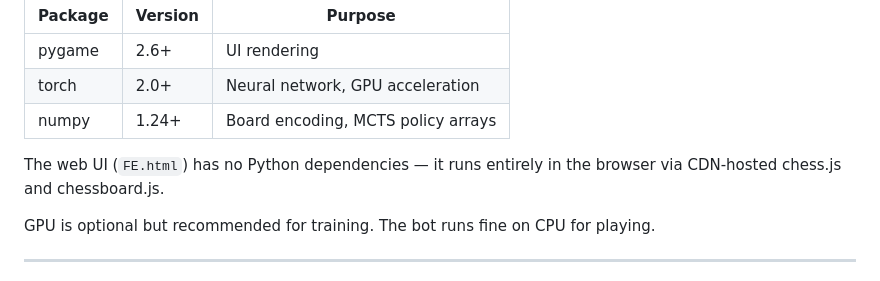
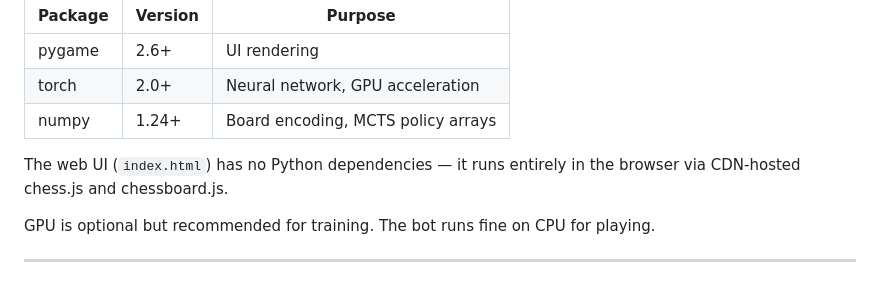
Before and after one commit to AnshumanJ28/AlphaZ0, a Markdown page: README.md, the part around the change. Drawn GitHub-style.

Commit message:
Rename FE.html to index.html in README

```diff
--- a/README.md
+++ b/README.md
@@ -367,7 +367,7 @@ pip install pygame torch numpy
 | torch | 2.0+ | Neural network, GPU acceleration |
 | numpy | 1.24+ | Board encoding, MCTS policy arrays |
 
-The web UI (`FE.html`) has no Python dependencies — it runs entirely in the browser via CDN-hosted chess.js and chessboard.js.
+The web UI (`index.html`) has no Python dependencies — it runs entirely in the browser via CDN-hosted chess.js and chessboard.js.
 
 GPU is optional but recommended for training. The bot runs fine on CPU for playing.
 
```
